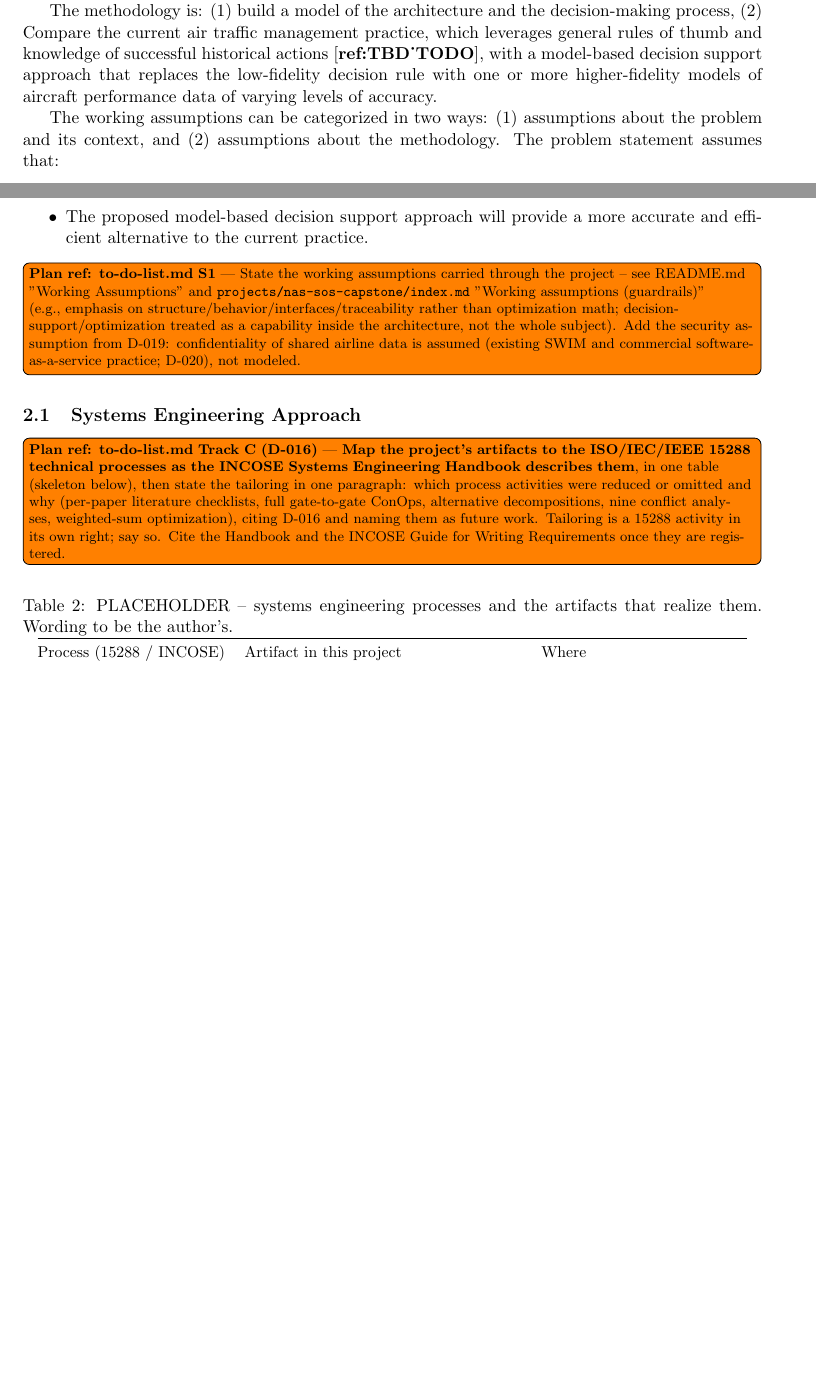
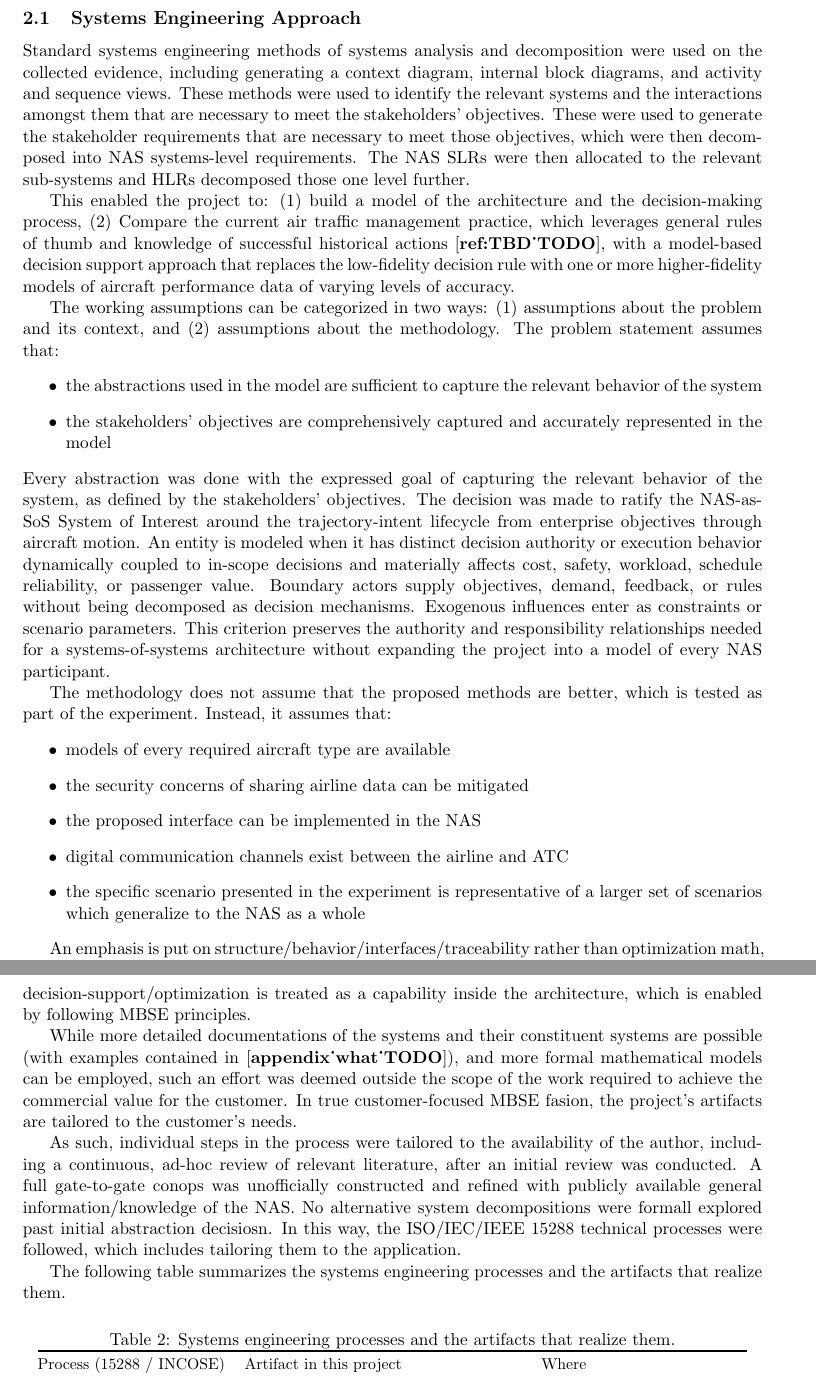
Before and after one commit to omokeefe/capstone_isd, a LaTeX document (projects/nas-sos-capstone/report/main.tex, which reads projects/nas-sos-capstone/report/sections/03_assumptions_methodology.tex): two parts of pages 8 and 10 of 33 before the commit and two parts of pages 10 and 11 of 34 after it, joined at a grey line, cut at the place of the change, the shorter picture padded with empty space. Compiled offline with pdfLaTeX.

Commit message:
continued manual refinement of report contents

```diff
--- a/projects/nas-sos-capstone/report/sections/03_assumptions_methodology.tex
+++ b/projects/nas-sos-capstone/report/sections/03_assumptions_methodology.tex
@@ -1,7 +1,3 @@
 % !TEX root = ../main.tex
 \section{Assumptions and Methodology}
 \label{sec:methodology}
-
-\irtwo{Assumptions and Methodology. This whole section is new for Interim
-Report \#2. The minimum:
-(1) the working assumptions;
@@ -20,4 +7,3 @@ the NAS make it hard to change the system. The project proposes a new airline-to
 interface and a new way of deciding which aircraft to move in a conflict, that together
 have the ability to lower the cost of air traffic management.
 
-The methodology is:
@@ -24,3 +20,15 @@ The methodology is:
+\subsection{Systems Engineering Approach}
+\label{sec:se-approach}
+
+Standard systems engineering methods of systems analysis and decomposition were used on the collected evidence, including
+generating a context diagram, internal block diagrams, and activity and sequence views.
+These methods were used to identify the relevant systems and the interactions amongst them
+that are necessary to meet the stakeholders' objectives. These were
+used to generate the stakeholder requirements that are necessary to meet those objectives, which were
+then decomposed into NAS systems-level requirements. The NAS SLRs were then allocated to the
+relevant sub-systems and HLRs decomposed those one level further.
+
+This enabled the project to:
 (1) build a model of the architecture and the decision-making process,
 (2) Compare the current air traffic management practice, which leverages
 general rules of thumb and knowledge of successful historical actions \cite{ref:TBD_TODO}, with a
@@ -32,17 +40,29 @@ The working assumptions can be categorized in two ways:
 (2) assumptions about the methodology.
 The problem statement assumes that:
 \begin{itemize}
-\item The current air traffic management practice is based on general rules of thumb and
-knowledge of successful historical actions.
-\item The proposed model-based decision support approach will provide a more accurate and efficient alternative to the current practice.
+    \item the abstractions used in the model are sufficient to capture the relevant behavior of the system
+    \item the stakeholders' objectives are comprehensively captured and accurately represented in the model
+\end{itemize}
+Every abstraction was done with the expressed goal of capturing the relevant behavior of the system, as defined
+by the stakeholders' objectives. The decision was made to ratify the NAS-as-SoS System of Interest around the
+trajectory-intent lifecycle from enterprise objectives through aircraft motion. An entity is modeled when it
+has distinct decision authority or execution
+behavior dynamically coupled to in-scope decisions and materially affects cost, safety,
+workload, schedule reliability, or passenger value. Boundary actors supply objectives,
+demand, feedback, or rules without being decomposed as decision mechanisms. Exogenous
+influences enter as constraints or scenario parameters. This criterion preserves the
+authority and responsibility relationships needed for a systems-of-systems architecture
+without expanding the project into a model of every NAS participant.
+
+The methodology does not assume that the proposed methods are better, which is tested
+as part of the experiment. Instead, it assumes that:
+\begin{itemize}
+\item models of every required aircraft type are available
+\item the security concerns of sharing airline data can be mitigated
+\item the proposed interface can be implemented in the NAS
+\item digital communication channels exist between the airline and ATC
+\item the specific scenario presented in the experiment is representative of
+a larger set of scenarios which generalize to the NAS as a whole
 \end{itemize}
 
-\plantodo{S1}{State the working assumptions carried through the project --
-see README.md "Working Assumptions" and
-\texttt{projects/nas-sos-capstone/index.md} "Working assumptions (guardrails)"
-(e.g., emphasis on structure/behavior/interfaces/traceability rather than
-optimization math; decision-support/optimization treated as a capability
-inside the architecture, not the whole subject). Add the security assumption
-from D-019: confidentiality of shared airline data is assumed (existing
-SWIM and commercial software-as-a-service practice; D-020), not
-modeled.}
+An emphasis is put on structure/behavior/interfaces/traceability rather than optimization math,
@@ -49,23 +72,24 @@ modeled.}
+in a meaningful way, decision-support/optimization is treated as a capability inside the
+architecture, which is enabled by following MBSE principles.
 
-% ---- Added 2026-10-10 (AI-drafted scaffolding, not report prose). Source: D-016.
-\subsection{Systems Engineering Approach}
-\label{sec:se-approach}
+While more detailed documentations of the systems and their constituent systems are possible
+(with examples contained in \cite{appendix_what_TODO}),
+and more formal mathematical models can be employed, such an effort was deemed outside the
+scope of the work required to achieve the commercial value for the customer. In true customer-focused
+MBSE fasion, the project's artifacts are tailored to the customer's needs.
 
-\plantodo{Track C (D-016)}{\textbf{Map the project's artifacts to the
-ISO/IEC/IEEE 15288 technical processes as the INCOSE Systems Engineering
-Handbook describes them}, in one table (skeleton below), then state the
-tailoring in one paragraph: which process activities were reduced or
-omitted and why (per-paper literature checklists, full gate-to-gate ConOps,
-alternative decompositions, nine conflict analyses, weighted-sum
-optimization), citing D-016 and naming them as future work. Tailoring is a
-15288 activity in its own right; say so. Cite the Handbook and the INCOSE
-Guide for Writing Requirements once they are registered.}
+As such, individual steps in the process were tailored to the availability of the author, including
+a continuous, ad-hoc review of relevant literature, after an initial review was conducted. A full
+gate-to-gate conops was unofficially constructed and refined with publicly available general
+information/knowledge of the NAS. No alternative system decompositions were formall explored
+past initial abstraction decisiosn. In this way, the ISO/IEC/IEEE 15288 technical processes
+were followed, which includes tailoring them to the application.
 
+The following table summarizes the systems engineering processes and the artifacts that realize them.
 \begin{table}[h]
 \centering
 \small
-\caption{PLACEHOLDER -- systems engineering processes and the artifacts that
-realize them. Wording to be the author's.}
+\caption{Systems engineering processes and the artifacts that realize them.}
 \label{tab:se-processes}
 \begin{tabular}{@{}p{4.2cm}p{6.2cm}p{4.6cm}@{}}
 \toprule
```
Also changed, not shown: projects/nas-sos-capstone/report/main.pdf, projects/nas-sos-capstone/report/sections/03_assumptions_methodology.tex (22 more changed lines).
